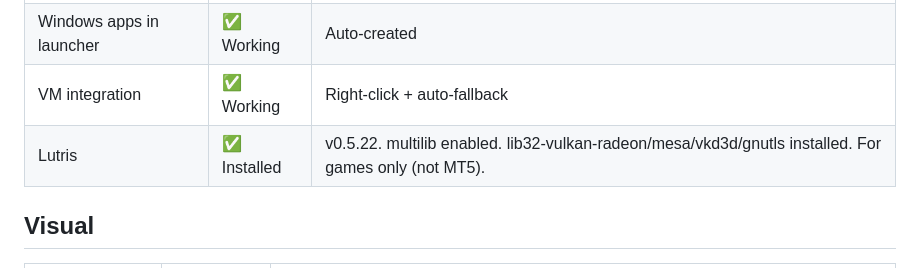
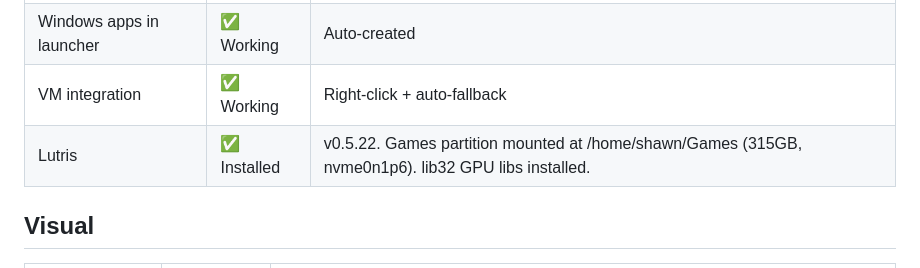
Before and after one commit to vrapatel2002/luminos-os, a Markdown page: LUMINOS_STATUS.md, the part around the change. Drawn GitHub-style.

Commit message:
feat(storage): add 315GB Games partition (nvme0n1p6)
Created ext4 partition in freed Windows space (1323GB-1638GB).
Mounted at /home/shawn/Games via fstab UUID. Lutris game_path
configured to /home/shawn/Games. Windows p3 shrunk from 1638GB to 1323GB.

Agent: claude-code
Task: Expand Luminos storage with freed Windows partition space

```diff
--- a/LUMINOS_STATUS.md
+++ b/LUMINOS_STATUS.md
@@ -97,7 +97,7 @@ Agent: claude-code (session 2 — fan curve v3.2, universal GPU launcher, Chrome
 | Notepad++ tested | ✅ Working | Zone 2 Wine |
 | Windows apps in launcher | ✅ Working | Auto-created |
 | VM integration | ✅ Working | Right-click + auto-fallback |
-| Lutris | ✅ Installed | v0.5.22. multilib enabled. lib32-vulkan-radeon/mesa/vkd3d/gnutls installed. For games only (not MT5). |
+| Lutris | ✅ Installed | v0.5.22. Games partition mounted at /home/shawn/Games (315GB, nvme0n1p6). lib32 GPU libs installed. |
 
 ## Visual
 | Component | Status | Notes |
```
